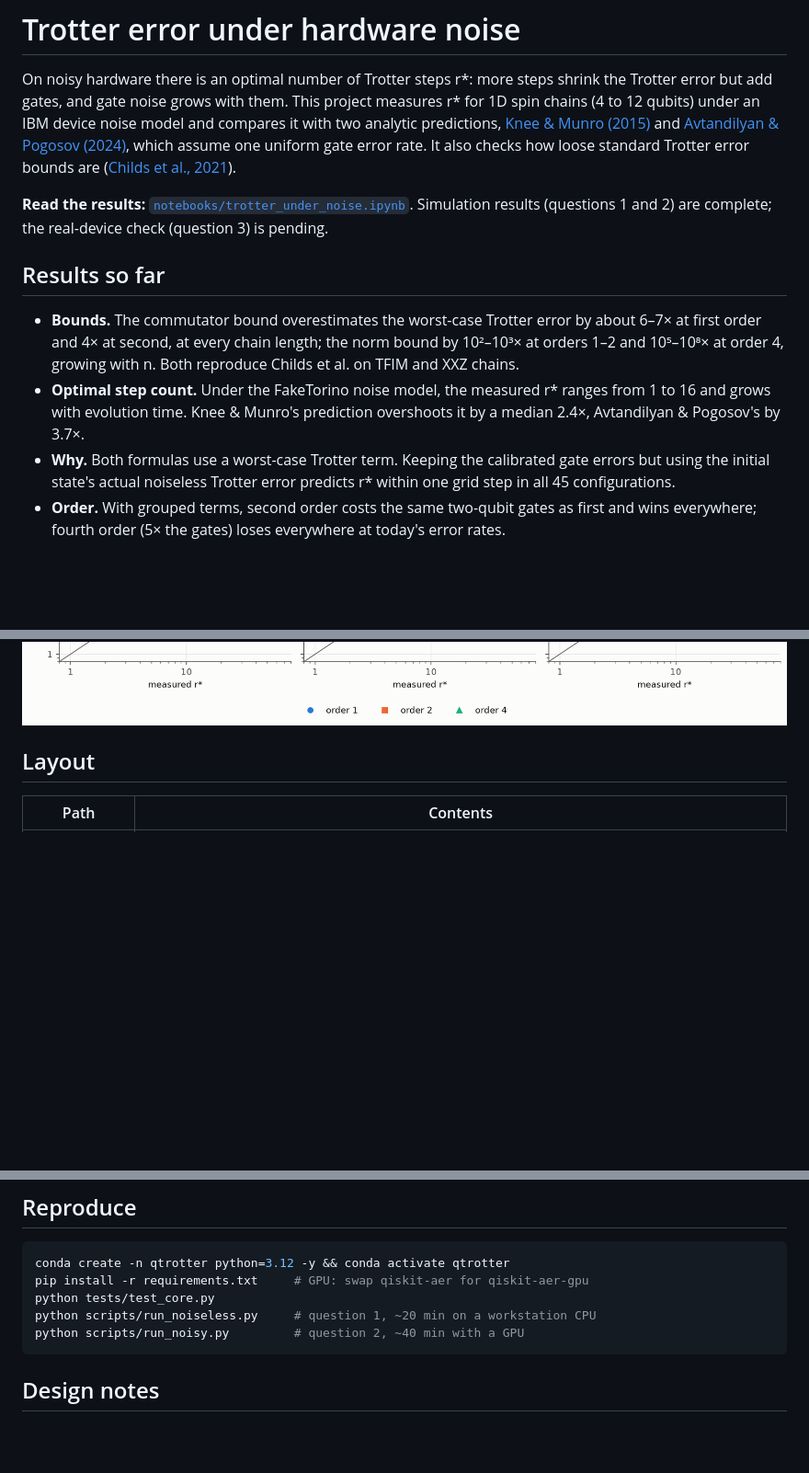
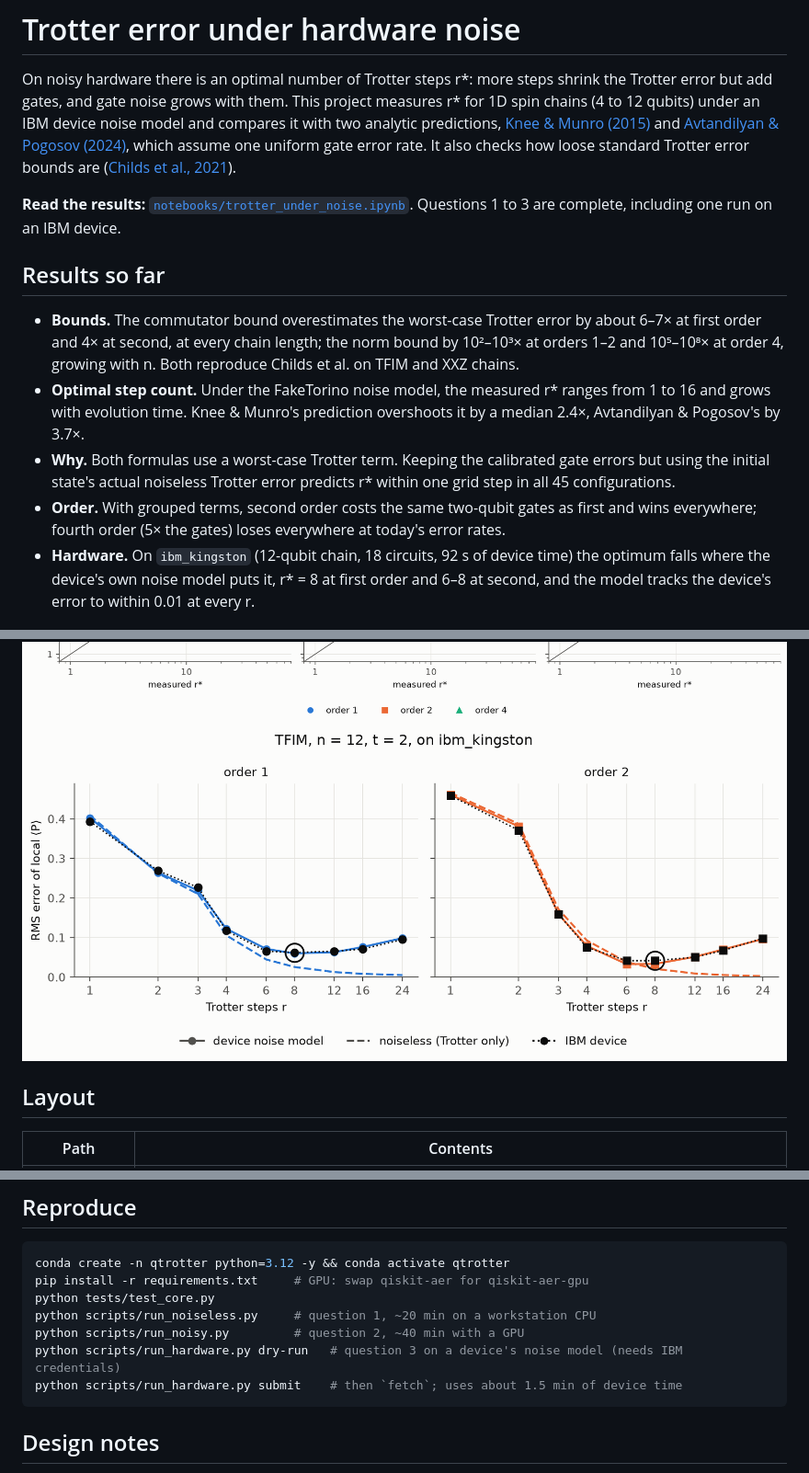
Before and after one commit to jayhsu0627/qtrotter, a Markdown page: README.md, 3 parts joined by grey strips. Shown at 92% size. GitHub-like rendering; pictures changed too: figures/fig4_hardware.png (added); blank space fills up the shorter version.

````diff
--- a/README.md
+++ b/README.md
@@ -9,7 +9,7 @@ gate error rate. It also checks how loose standard Trotter error bounds are
 ([Childs et al., 2021](https://arxiv.org/abs/1912.08854)).
 
 **Read the results:** [`notebooks/trotter_under_noise.ipynb`](notebooks/trotter_under_noise.ipynb).
-Simulation results (questions 1 and 2) are complete; the real-device check (question 3) is pending.
+Questions 1 to 3 are complete, including one run on an IBM device.
 
 ## Results so far
 
@@ -24,9 +24,13 @@ Simulation results (questions 1 and 2) are complete; the real-device check (ques
   all 45 configurations.
 - **Order.** With grouped terms, second order costs the same two-qubit gates as first and wins
   everywhere; fourth order (5× the gates) loses everywhere at today's error rates.
+- **Hardware.** On `ibm_kingston` (12-qubit chain, 18 circuits, 92 s of device time) the optimum
+  falls where the device's own noise model puts it, r\* = 8 at first order and 6–8 at second, and
+  the model tracks the device's error to within 0.01 at every r.
 
 ![Total error versus Trotter steps under device noise](figures/fig2_noisy_tradeoff.png)
 ![Predicted versus measured optimal step count](figures/fig3_predictions.png)
+![The same trade-off on ibm_kingston](figures/fig4_hardware.png)
 
 ## Layout
 
@@ -46,6 +50,8 @@ pip install -r requirements.txt     # GPU: swap qiskit-aer for qiskit-aer-gpu
 python tests/test_core.py
 python scripts/run_noiseless.py     # question 1, ~20 min on a workstation CPU
 python scripts/run_noisy.py         # question 2, ~40 min with a GPU
+python scripts/run_hardware.py dry-run   # question 3 on a device's noise model (needs IBM credentials)
+python scripts/run_hardware.py submit    # then `fetch`; uses about 1.5 min of device time
 ```
 
 ## Design notes
````
Also changed, not shown: 9 other files.
